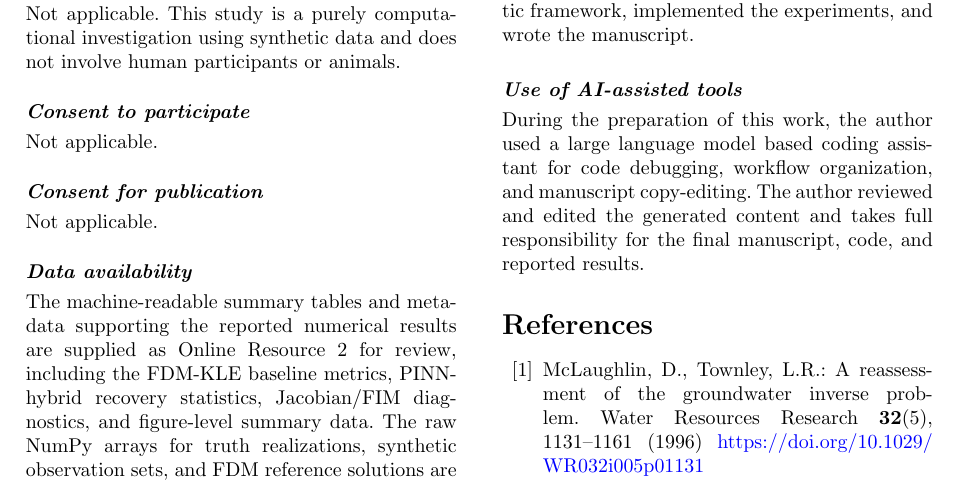
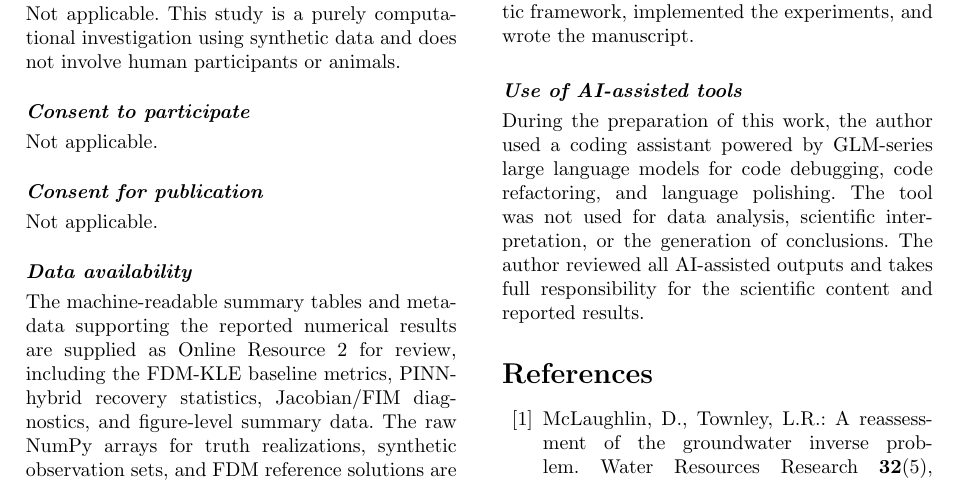
Before and after one commit to LancelYang/pinn-kle-groundwater-diagnostics, a LaTeX paper (manuscript/manuscript_cg.tex): part of page 15 of 17, cut so that both start at the same text. Compiled offline with pdfLaTeX.

Commit message:
Update AI declaration: add negative boundary, specify GLM-series, remove workflow organization

```diff
--- a/manuscript/manuscript_cg.tex
+++ b/manuscript/manuscript_cg.tex
@@ -1056,10 +1056,11 @@ Online Resource~2.
 \paragraph{Author contribution} F.Y. conceived the study, designed the diagnostic framework, implemented the experiments, and wrote the manuscript.
 
 \paragraph{Use of AI-assisted tools} During the preparation of this work, the
-author used a large language model based coding assistant for code debugging,
-workflow organization, and manuscript copy-editing. The author reviewed and
-edited the generated content and takes full responsibility for the final
-manuscript, code, and reported results.
+author used a coding assistant powered by GLM-series large language models
+for code debugging, code refactoring, and language polishing.
+The tool was not used for data analysis, scientific interpretation,
+or the generation of conclusions. The author reviewed all AI-assisted outputs
+and takes full responsibility for the scientific content and reported results.
 
 %% ---- Bibliography ----
 \bibliography{references}
```
Also changed, not shown: manuscript/manuscript_cg.pdf (added).
